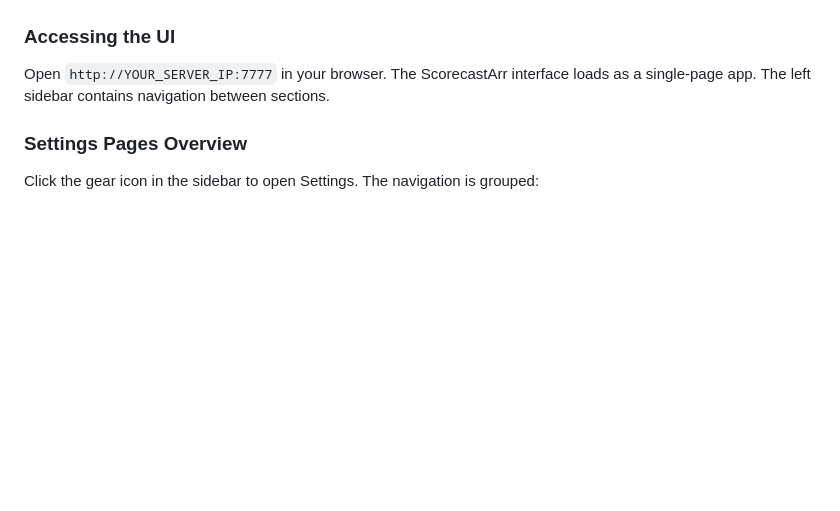
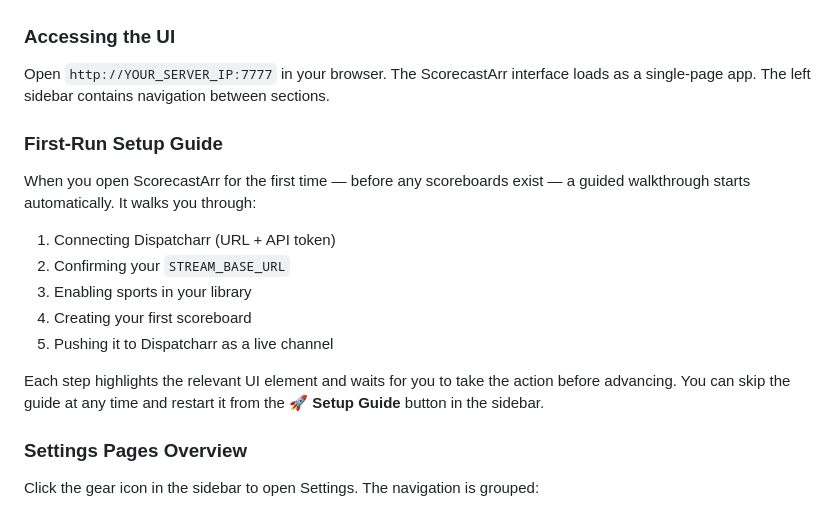
Before and after one commit to jstevenscl/scorecastarr, a Markdown page: README.md, the part around the change. Rendered like a GitHub page; blank space fills up the shorter version.

```diff
--- a/README.md
+++ b/README.md
@@ -273,6 +273,18 @@ docker run --rm -v scorecastarr_config:/data -v $(pwd):/backup alpine \
 ### Accessing the UI
 
 Open `http://YOUR_SERVER_IP:7777` in your browser. The ScorecastArr interface loads as a single-page app. The left sidebar contains navigation between sections.
+
+### First-Run Setup Guide
+
+When you open ScorecastArr for the first time — before any scoreboards exist — a guided walkthrough starts automatically. It walks you through:
+
+1. Connecting Dispatcharr (URL + API token)
+2. Confirming your `STREAM_BASE_URL`
+3. Enabling sports in your library
+4. Creating your first scoreboard
+5. Pushing it to Dispatcharr as a live channel
+
+Each step highlights the relevant UI element and waits for you to take the action before advancing. You can skip the guide at any time and restart it from the **🚀 Setup Guide** button in the sidebar.
 
 ### Settings Pages Overview
 
```
Also changed, not shown: docs/USER-GUIDE.md (+52 -27 lines).
